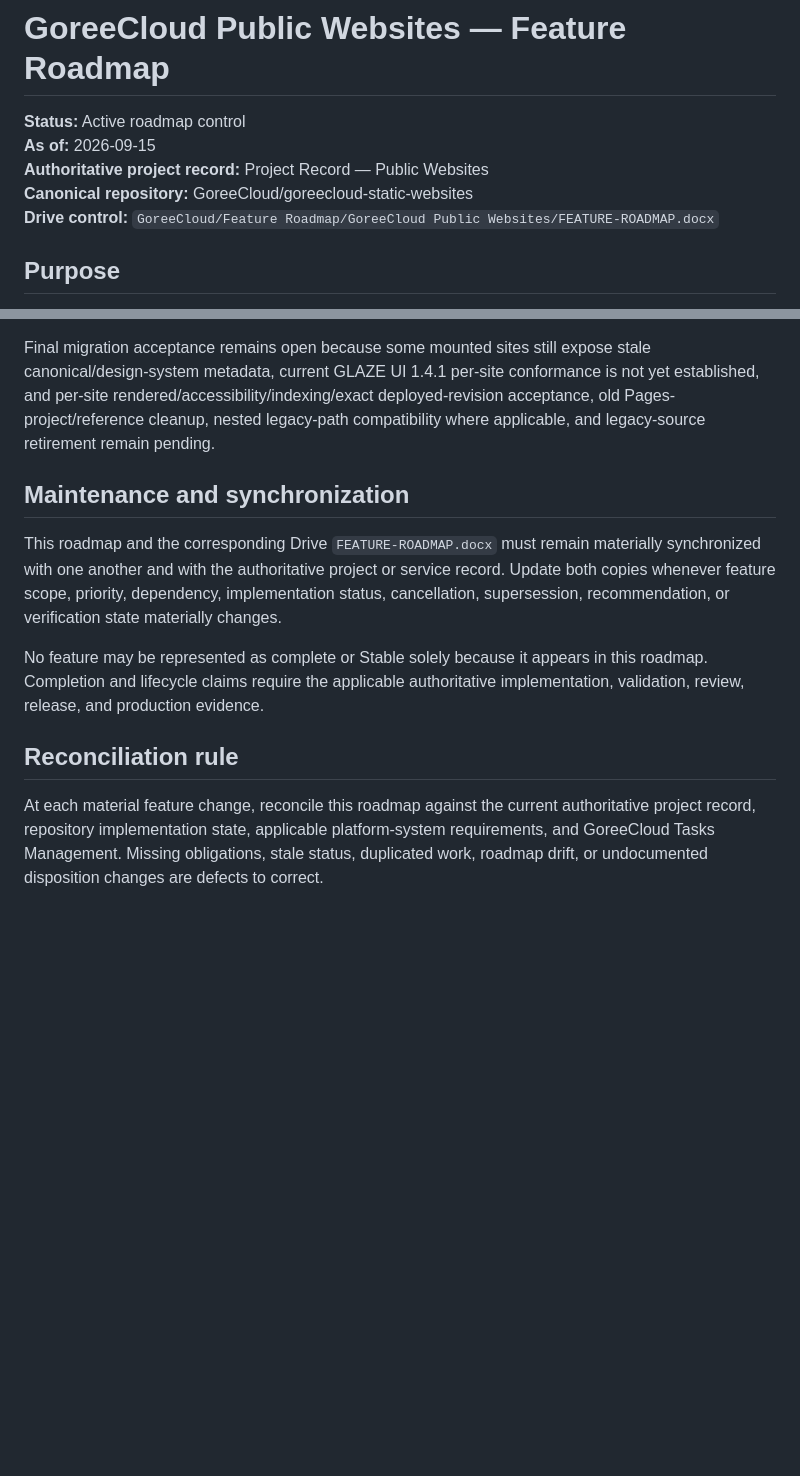
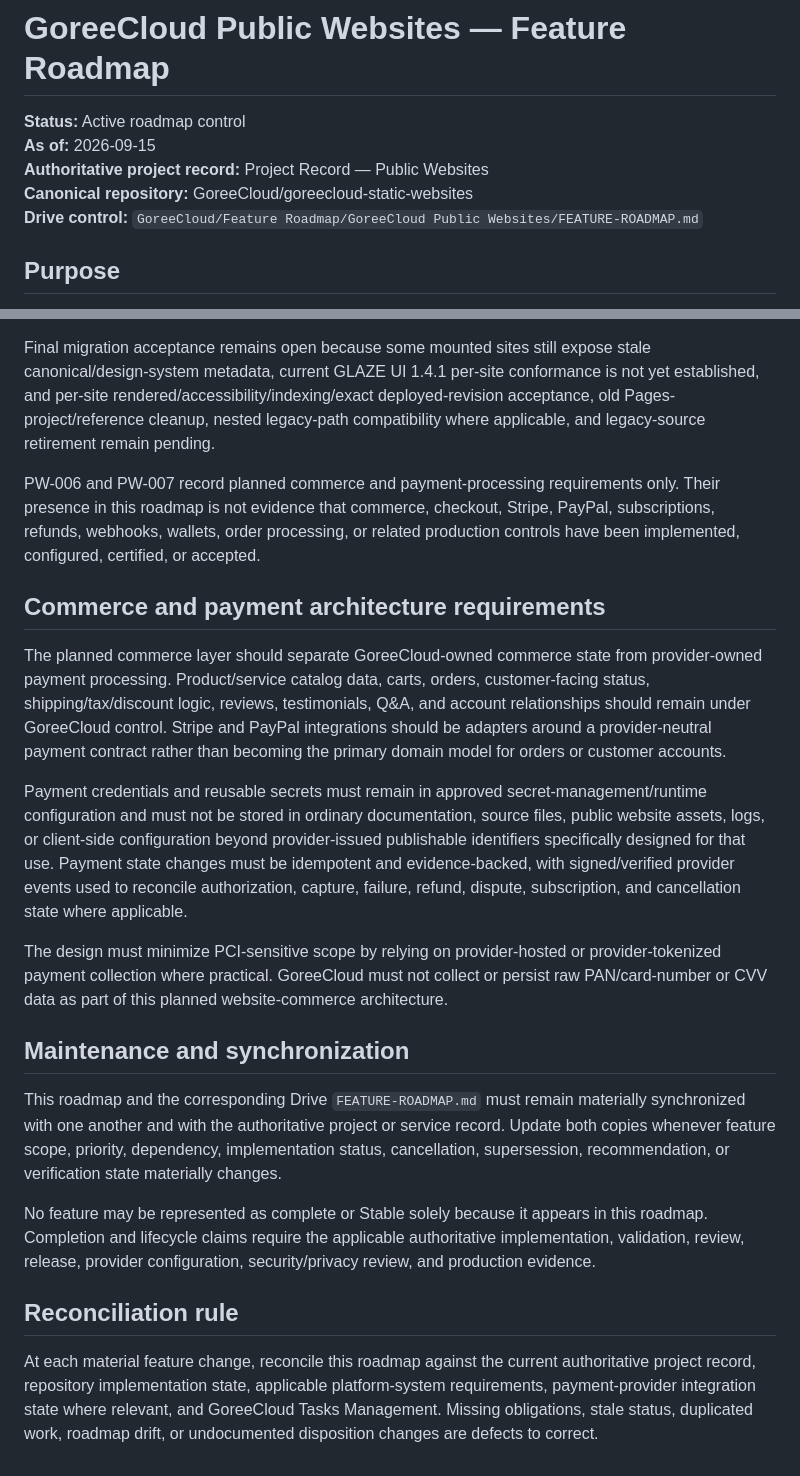
Before and after one commit to GoreeCloud/goreecloud-static-websites, a Markdown page: FEATURE-ROADMAP.md, 2 parts joined by grey strips. Drawn GitHub-style; blank space fills up the shorter version.

Commit message:
docs: add website commerce and payment requirements
Document planned reusable commerce capabilities and Stripe/PayPal payment integrations for GoreeCloud Public Websites, with provider-neutral architecture and explicit implementation-status boundaries.

```diff
--- a/FEATURE-ROADMAP.md
+++ b/FEATURE-ROADMAP.md
@@ -4,7 +4,7 @@
 **As of:** 2026-09-15
 **Authoritative project record:** Project Record — Public Websites
 **Canonical repository:** GoreeCloud/goreecloud-static-websites
-**Drive control:** `GoreeCloud/Feature Roadmap/GoreeCloud Public Websites/FEATURE-ROADMAP.docx`
+**Drive control:** `GoreeCloud/Feature Roadmap/GoreeCloud Public Websites/FEATURE-ROADMAP.md`
 
 ## Purpose
 
@@ -28,12 +30,22 @@ The account-level Bulk Redirect Rule `goreecloud-website-url-migration` is enabl
 
 Final migration acceptance remains open because some mounted sites still expose stale canonical/design-system metadata, current GLAZE UI 1.4.1 per-site conformance is not yet established, and per-site rendered/accessibility/indexing/exact deployed-revision acceptance, old Pages-project/reference cleanup, nested legacy-path compatibility where applicable, and legacy-source retirement remain pending.
 
+PW-006 and PW-007 record planned commerce and payment-processing requirements only. Their presence in this roadmap is not evidence that commerce, checkout, Stripe, PayPal, subscriptions, refunds, webhooks, wallets, order processing, or related production controls have been implemented, configured, certified, or accepted.
+
+## Commerce and payment architecture requirements
+
+The planned commerce layer should separate GoreeCloud-owned commerce state from provider-owned payment processing. Product/service catalog data, carts, orders, customer-facing status, shipping/tax/discount logic, reviews, testimonials, Q&A, and account relationships should remain under GoreeCloud control. Stripe and PayPal integrations should be adapters around a provider-neutral payment contract rather than becoming the primary domain model for orders or customer accounts.
+
+Payment credentials and reusable secrets must remain in approved secret-management/runtime configuration and must not be stored in ordinary documentation, source files, public website assets, logs, or client-side configuration beyond provider-issued publishable identifiers specifically designed for that use. Payment state changes must be idempotent and evidence-backed, with signed/verified provider events used to reconcile authorization, capture, failure, refund, dispute, subscription, and cancellation state where applicable.
+
+The design must minimize PCI-sensitive scope by relying on provider-hosted or provider-tokenized payment collection where practical. GoreeCloud must not collect or persist raw PAN/card-number or CVV data as part of this planned website-commerce architecture.
+
 ## Maintenance and synchronization
 
-This roadmap and the corresponding Drive `FEATURE-ROADMAP.docx` must remain materially synchronized with one another and with the authoritative project or service record. Update both copies whenever feature scope, priority, dependency, implementation status, cancellation, supersession, recommendation, or verification state materially changes.
+This roadmap and the corresponding Drive `FEATURE-ROADMAP.md` must remain materially synchronized with one another and with the authoritative project or service record. Update both copies whenever feature scope, priority, dependency, implementation status, cancellation, supersession, recommendation, or verification state materially changes.
 
-No feature may be represented as complete or Stable solely because it appears in this roadmap. Completion and lifecycle claims require the applicable authoritative implementation, validation, review, release, and production evidence.
+No feature may be represented as complete or Stable solely because it appears in this roadmap. Completion and lifecycle claims require the applicable authoritative implementation, validation, review, release, provider configuration, security/privacy review, and production evidence.
 
 ## Reconciliation rule
 
-At each material feature change, reconcile this roadmap against the current authoritative project record, repository implementation state, applicable platform-system requirements, and GoreeCloud Tasks Management. Missing obligations, stale status, duplicated work, roadmap drift, or undocumented disposition changes are defects to correct.
+At each material feature change, reconcile this roadmap against the current authoritative project record, repository implementation state, applicable platform-system requirements, payment-provider integration state where relevant, and GoreeCloud Tasks Management. Missing obligations, stale status, duplicated work, roadmap drift, or undocumented disposition changes are defects to correct.
```
Also changed, not shown: other parts of FEATURE-ROADMAP.md (+2 -0 lines).
